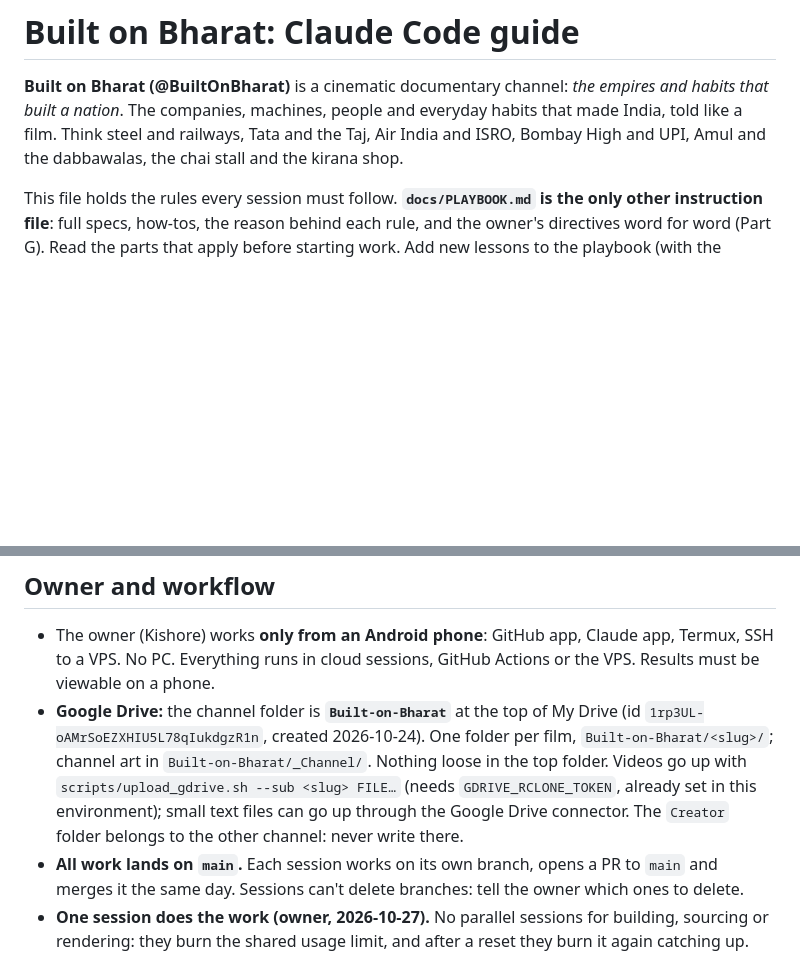
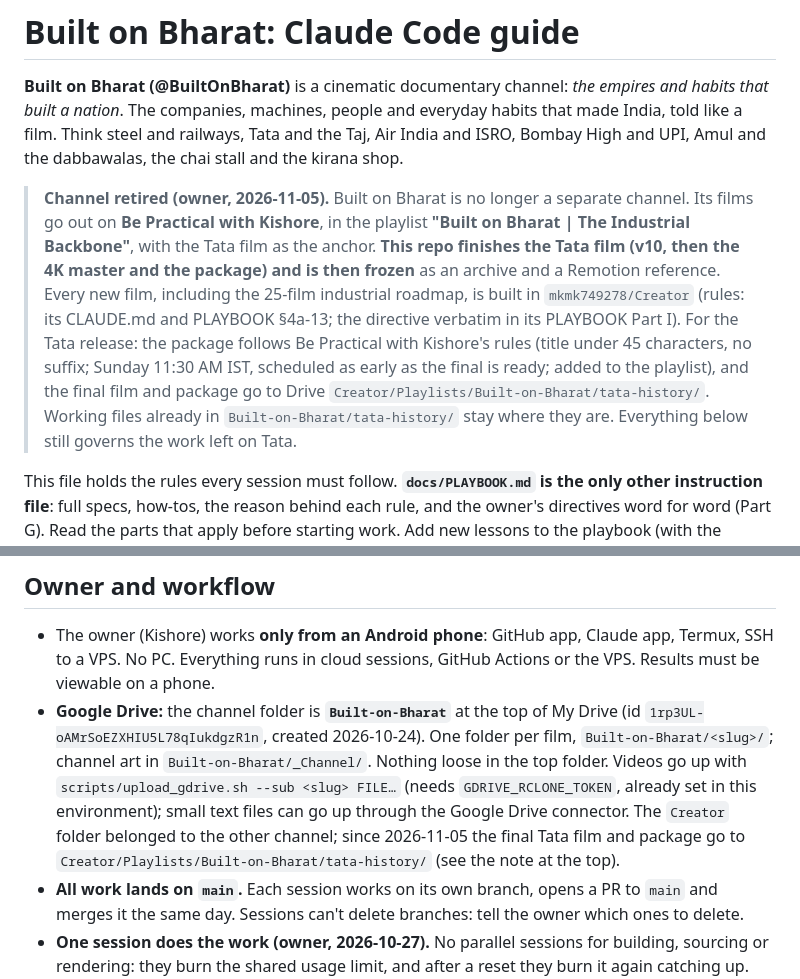
Before and after one commit to mkmk749278/Built-on-Bharat, a Markdown page: CLAUDE.md, 2 parts joined by grey strips. Rendered like a GitHub page; blank space fills up the shorter version.

Commit message:
Docs: channel retired, Built on Bharat becomes a playlist on Be Practical with Kishore
Tata v10 is finished here, then the repo is frozen; new films are built in Creator.
The final Tata film and package go to Drive Creator/Playlists/Built-on-Bharat/tata-history/.

Co-Authored-By: Claude Opus 5.5 <noreply@anthropic.com>
Claude-Session: https://claude.ai/code/session_019NnLekbxNuqd5j5pPK5GoQ

```diff
--- a/CLAUDE.md
+++ b/CLAUDE.md
@@ -3,6 +3,16 @@
 **Built on Bharat (@BuiltOnBharat)** is a cinematic documentary channel: *the empires and habits that built a nation*.
 The companies, machines, people and everyday habits that made India, told like a film. Think steel and railways, Tata and
 the Taj, Air India and ISRO, Bombay High and UPI, Amul and the dabbawalas, the chai stall and the kirana shop.
+
+> **Channel retired (owner, 2026-11-05).** Built on Bharat is no longer a separate channel. Its films go out on
+> **Be Practical with Kishore**, in the playlist **"Built on Bharat | The Industrial Backbone"**, with the Tata film as
+> the anchor. **This repo finishes the Tata film (v10, then the 4K master and the package) and is then frozen** as an
+> archive and a Remotion reference. Every new film, including the 25-film industrial roadmap, is built in
+> `mkmk749278/Creator` (rules: its CLAUDE.md and PLAYBOOK §4a-13; the directive verbatim in its PLAYBOOK Part I).
+> For the Tata release: the package follows Be Practical with Kishore's rules (title under 45 characters, no suffix;
+> Sunday 11:30 AM IST, scheduled as early as the final is ready; added to the playlist), and the final film and
+> package go to Drive `Creator/Playlists/Built-on-Bharat/tata-history/`. Working files already in
+> `Built-on-Bharat/tata-history/` stay where they are. Everything below still governs the work left on Tata.
 
 This file holds the rules every session must follow. **`docs/PLAYBOOK.md` is the only other instruction file**: full
 specs, how-tos, the reason behind each rule, and the owner's directives word for word (Part G). Read the parts that apply
@@ -60,7 +70,8 @@ Then:
   `1rp3UL-oAMrSoEZXHIU5L78qIukdgzR1n`, created 2026-10-24). One folder per film, `Built-on-Bharat/<slug>/`; channel art
   in `Built-on-Bharat/_Channel/`. Nothing loose in the top folder. Videos go up with `scripts/upload_gdrive.sh --sub
   <slug> FILE…` (needs `GDRIVE_RCLONE_TOKEN`, already set in this environment); small text files can go up through the
-  Google Drive connector. The `Creator` folder belongs to the other channel: never write there.
+  Google Drive connector. The `Creator` folder belonged to the other channel; since 2026-11-05 the final Tata film and package go to
+  `Creator/Playlists/Built-on-Bharat/tata-history/` (see the note at the top).
 - **All work lands on `main`.** Each session works on its own branch, opens a PR to `main` and merges it the same day.
   Sessions can't delete branches: tell the owner which ones to delete.
 - **One session does the work (owner, 2026-10-27).** No parallel sessions for building, sourcing or rendering: they
```
Also changed, not shown: docs/PLAYBOOK.md (+10 -0 lines).
